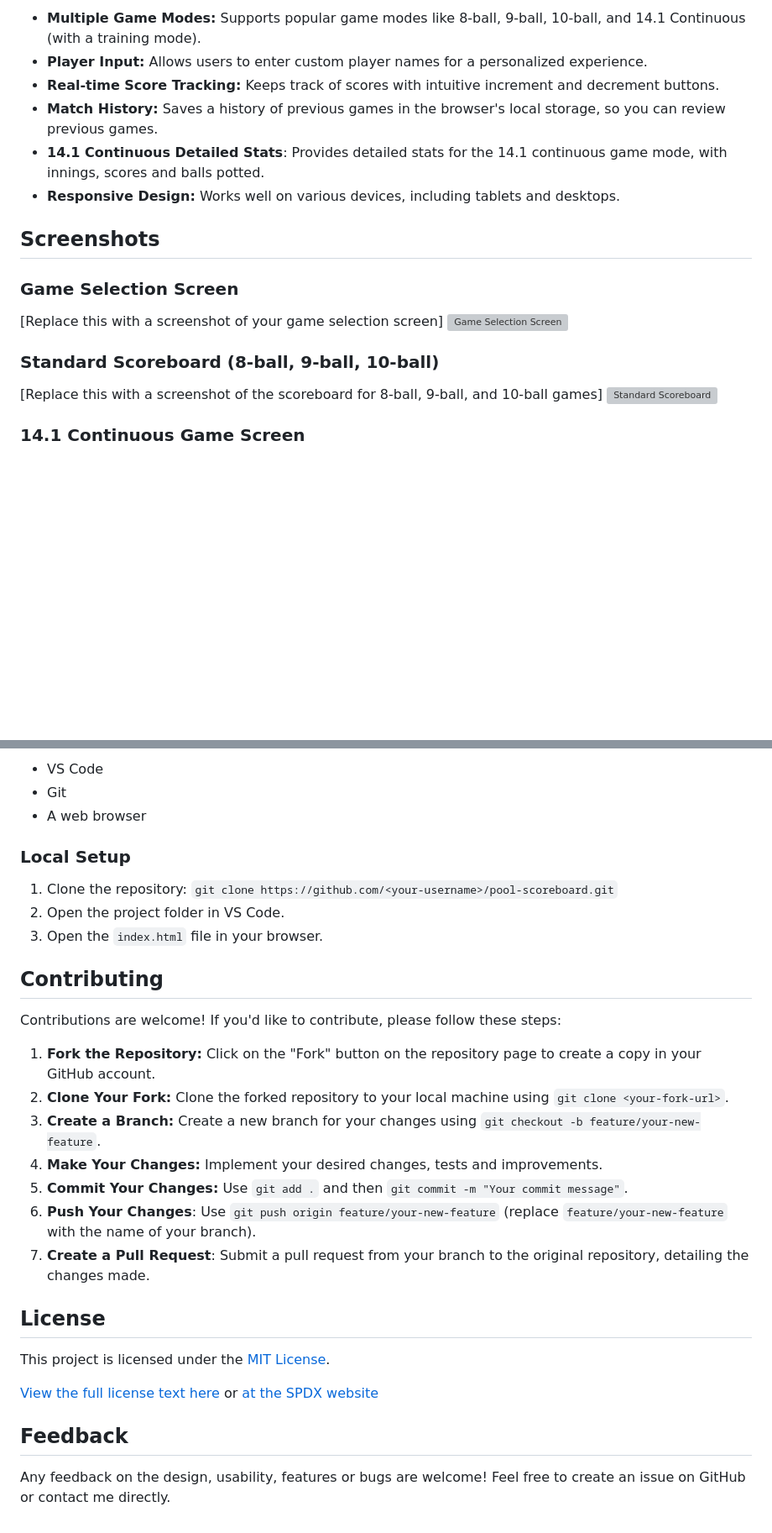
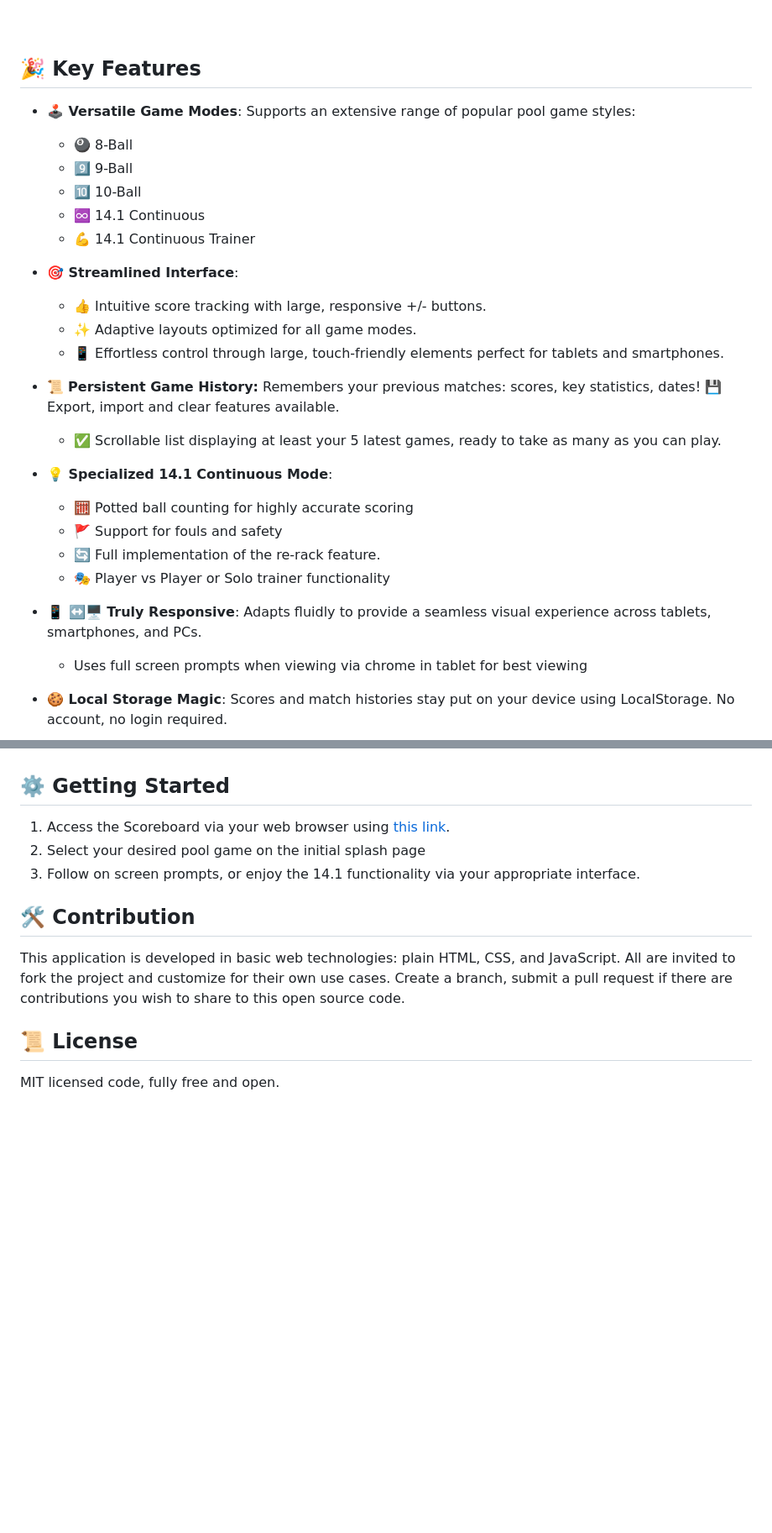
Before and after one commit to SN-git-stack/pool-scoreboard, a Markdown page: README.md, 2 parts joined by grey strips. Shown: that part at 84% size. Drawn GitHub-style; blank space fills up the shorter version; grey boxes are pictures that could not be loaded.

Commit message:
update markdown

```diff
--- a/README.md
+++ b/README.md
@@ -6,22 +6,30 @@ A simple, responsive web application for keeping score in various pool and billi
 
-*   **Multiple Game Modes:** Supports popular game modes like 8-ball, 9-ball, 10-ball, and 14.1 Continuous (with a training mode).
-*   **Player Input:** Allows users to enter custom player names for a personalized experience.
-*   **Real-time Score Tracking:** Keeps track of scores with intuitive increment and decrement buttons.
-*   **Match History:** Saves a history of previous games in the browser's local storage, so you can review previous games.
-*   **14.1 Continuous Detailed Stats**: Provides detailed stats for the 14.1 continuous game mode, with innings, scores and balls potted.
-*   **Responsive Design:** Works well on various devices, including tablets and desktops.
+<br>
 
-## Screenshots
+## 🎉 Key Features
 
-### Game Selection Screen
+*   **🕹️ Versatile Game Modes**: Supports an extensive range of popular pool game styles:
+    *   🎱 8-Ball
+    *   9️⃣ 9-Ball
+    *   🔟 10-Ball
+    *   ♾️ 14.1 Continuous
+    *   💪 14.1 Continuous Trainer
 
-[Replace this with a screenshot of your game selection screen]
-![Game Selection Screen](path-to-your-game-selection-screenshot.png)
+*   **🎯 Streamlined Interface**:
+    *   👍  Intuitive score tracking with large, responsive +/- buttons.
+    *   ✨  Adaptive layouts optimized for all game modes.
+    *  📱  Effortless control through large, touch-friendly elements perfect for tablets and smartphones.
 
-### Standard Scoreboard (8-ball, 9-ball, 10-ball)
+*  📜 **Persistent Game History:** Remembers your previous matches: scores, key statistics, dates! 💾 Export, import and clear features available.
+     *  ✅ Scrollable list displaying at least your 5 latest games, ready to take as many as you can play.
 
-[Replace this with a screenshot of the scoreboard for 8-ball, 9-ball, and 10-ball games]
-![Standard Scoreboard](path-to-your-standard-scoreboard-screenshot.png)
+*   **💡 Specialized 14.1 Continuous Mode**:
+    *   🧮 Potted ball counting for highly accurate scoring
+    *   🚩 Support for fouls and safety
+    *   🔄 Full implementation of the re-rack feature.
+    *  🎭 Player vs Player or Solo trainer functionality
 
-### 14.1 Continuous Game Screen
+*   **📱 ↔️🖥️ Truly Responsive**: Adapts fluidly to provide a seamless visual experience across tablets, smartphones, and PCs.
+    * Uses full screen prompts when viewing via chrome in tablet for best viewing
+*   **🍪 Local Storage Magic**: Scores and match histories stay put on your device using LocalStorage. No account, no login required.
 
@@ -54,32 +58,15 @@ A simple, responsive web application for keeping score in various pool and billi
 
-*   VS Code
-*   Git
-*  A web browser
+###
 
-### Local Setup
+## ⚙️ Getting Started
 
-1.  Clone the repository: `git clone https://github.com/<your-username>/pool-scoreboard.git`
-2.  Open the project folder in VS Code.
-3.  Open the `index.html` file in your browser.
+1.  Access the Scoreboard via your web browser using [this link](https://stephannjo.github.io/pool-scoreboard/).
+2.  Select your desired pool game on the initial splash page
+3.  Follow on screen prompts, or enjoy the 14.1 functionality via your appropriate interface.
 
-## Contributing
+## 🛠️ Contribution
 
-Contributions are welcome! If you'd like to contribute, please follow these steps:
+This application is developed in basic web technologies: plain HTML, CSS, and JavaScript. All are invited to fork the project and customize for their own use cases. Create a branch, submit a pull request if there are contributions you wish to share to this open source code.
 
-1.  **Fork the Repository:** Click on the "Fork" button on the repository page to create a copy in your GitHub account.
-2.  **Clone Your Fork:** Clone the forked repository to your local machine using `git clone <your-fork-url>`.
-3.  **Create a Branch:** Create a new branch for your changes using `git checkout -b feature/your-new-feature`.
-4.  **Make Your Changes:** Implement your desired changes, tests and improvements.
-5.  **Commit Your Changes:** Use `git add .` and then `git commit -m "Your commit message"`.
-6. **Push Your Changes**: Use `git push origin feature/your-new-feature` (replace `feature/your-new-feature` with the name of your branch).
-7. **Create a Pull Request**: Submit a pull request from your branch to the original repository, detailing the changes made.
-
-## License
-
-This project is licensed under the [MIT License](LICENSE).
-
-[View the full license text here](LICENSE) or [at the SPDX website](https://spdx.org/licenses/MIT.html)
-
-## Feedback
-
-Any feedback on the design, usability, features or bugs are welcome! Feel free to create an issue on GitHub or contact me directly.
+## 📜 License
+MIT licensed code, fully free and open.
```
Also changed, not shown: other parts of README.md (+19 -23 lines).
